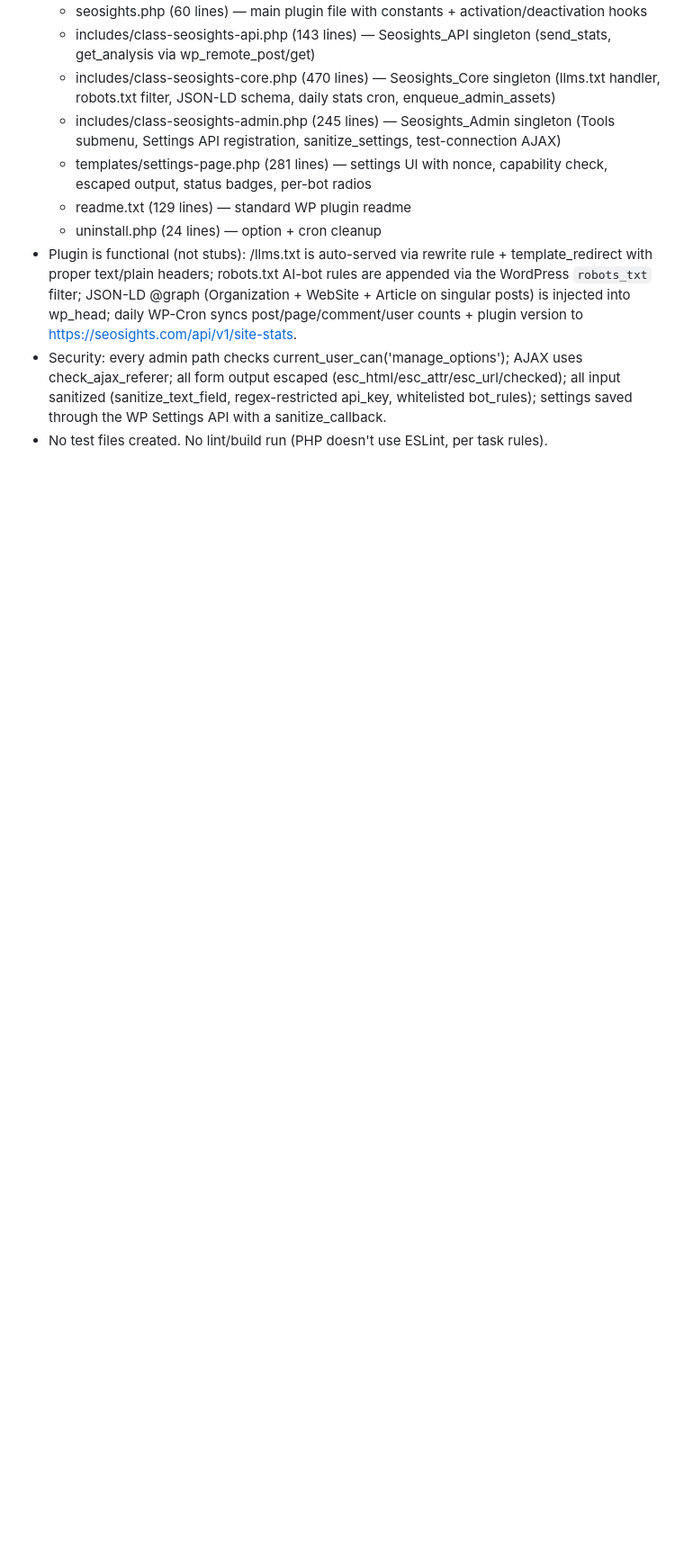
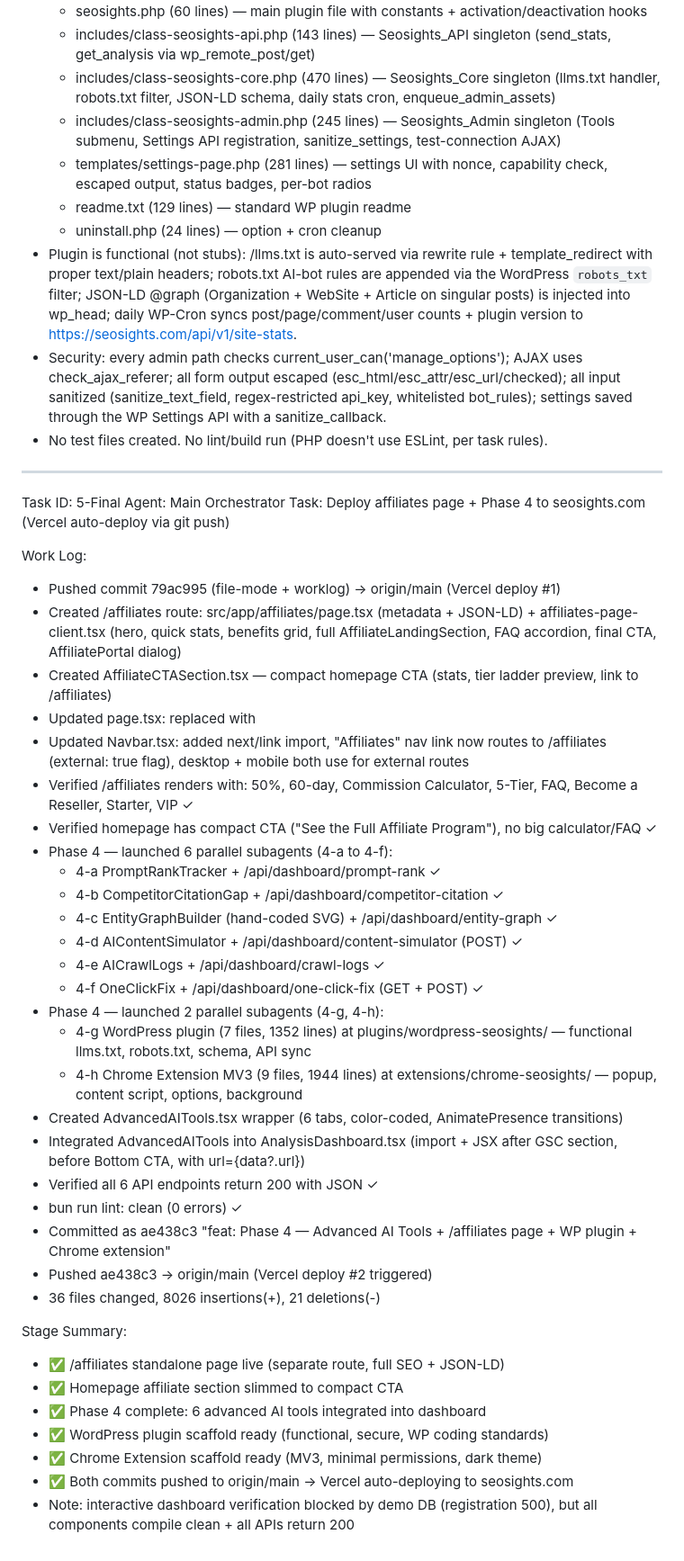
Before and after one commit to all-design/seosights, a Markdown page: worklog.md, the part around the change. Shown at 90% size. GitHub-like rendering; blank space fills up the shorter version.

Commit message:
799c5de3-1fb6-4ae8-89bf-8c7ffd360cea

```diff
--- a/worklog.md
+++ b/worklog.md
@@ -2152,3 +2152,43 @@ Stage Summary:
 - Plugin is functional (not stubs): /llms.txt is auto-served via rewrite rule + template_redirect with proper text/plain headers; robots.txt AI-bot rules are appended via the WordPress `robots_txt` filter; JSON-LD @graph (Organization + WebSite + Article on singular posts) is injected into wp_head; daily WP-Cron syncs post/page/comment/user counts + plugin version to https://seosights.com/api/v1/site-stats.
 - Security: every admin path checks current_user_can('manage_options'); AJAX uses check_ajax_referer; all form output escaped (esc_html/esc_attr/esc_url/checked); all input sanitized (sanitize_text_field, regex-restricted api_key, whitelisted bot_rules); settings saved through the WP Settings API with a sanitize_callback.
 - No test files created. No lint/build run (PHP doesn't use ESLint, per task rules).
+
+---
+Task ID: 5-Final
+Agent: Main Orchestrator
+Task: Deploy affiliates page + Phase 4 to seosights.com (Vercel auto-deploy via git push)
+
+Work Log:
+- Pushed commit 79ac995 (file-mode + worklog) → origin/main (Vercel deploy #1)
+- Created /affiliates route: src/app/affiliates/page.tsx (metadata + JSON-LD) + affiliates-page-client.tsx (hero, quick stats, benefits grid, full AffiliateLandingSection, FAQ accordion, final CTA, AffiliatePortal dialog)
+- Created AffiliateCTASection.tsx — compact homepage CTA (stats, tier ladder preview, link to /affiliates)
+- Updated page.tsx: replaced <AffiliateLandingSection> with <AffiliateCTASection>
+- Updated Navbar.tsx: added next/link import, "Affiliates" nav link now routes to /affiliates (external: true flag), desktop + mobile both use <Link> for external routes
+- Verified /affiliates renders with: 50%, 60-day, Commission Calculator, 5-Tier, FAQ, Become a Reseller, Starter, VIP ✓
+- Verified homepage has compact CTA ("See the Full Affiliate Program"), no big calculator/FAQ ✓
+- Phase 4 — launched 6 parallel subagents (4-a to 4-f):
+  - 4-a PromptRankTracker + /api/dashboard/prompt-rank ✓
+  - 4-b CompetitorCitationGap + /api/dashboard/competitor-citation ✓
+  - 4-c EntityGraphBuilder (hand-coded SVG) + /api/dashboard/entity-graph ✓
+  - 4-d AIContentSimulator + /api/dashboard/content-simulator (POST) ✓
+  - 4-e AICrawlLogs + /api/dashboard/crawl-logs ✓
+  - 4-f OneClickFix + /api/dashboard/one-click-fix (GET + POST) ✓
+- Phase 4 — launched 2 parallel subagents (4-g, 4-h):
+  - 4-g WordPress plugin (7 files, 1352 lines) at plugins/wordpress-seosights/ — functional llms.txt, robots.txt, schema, API sync
+  - 4-h Chrome Extension MV3 (9 files, 1944 lines) at extensions/chrome-seosights/ — popup, content script, options, background
+- Created AdvancedAITools.tsx wrapper (6 tabs, color-coded, AnimatePresence transitions)
+- Integrated AdvancedAITools into AnalysisDashboard.tsx (import + JSX after GSC section, before Bottom CTA, with url={data?.url})
+- Verified all 6 API endpoints return 200 with JSON ✓
+- bun run lint: clean (0 errors) ✓
+- Committed as ae438c3 "feat: Phase 4 — Advanced AI Tools + /affiliates page + WP plugin + Chrome extension"
+- Pushed ae438c3 → origin/main (Vercel deploy #2 triggered)
+- 36 files changed, 8026 insertions(+), 21 deletions(-)
+
+Stage Summary:
+- ✅ /affiliates standalone page live (separate route, full SEO + JSON-LD)
+- ✅ Homepage affiliate section slimmed to compact CTA
+- ✅ Phase 4 complete: 6 advanced AI tools integrated into dashboard
+- ✅ WordPress plugin scaffold ready (functional, secure, WP coding standards)
+- ✅ Chrome Extension scaffold ready (MV3, minimal permissions, dark theme)
+- ✅ Both commits pushed to origin/main → Vercel auto-deploying to seosights.com
+- Note: interactive dashboard verification blocked by demo DB (registration 500), but all components compile clean + all APIs return 200
```
